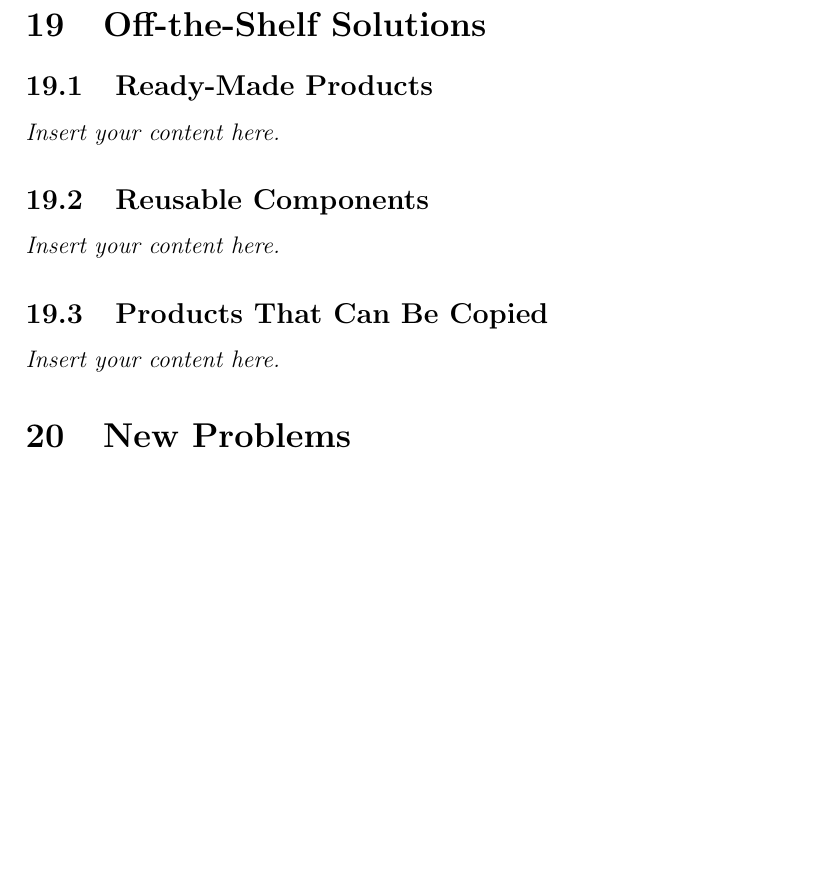
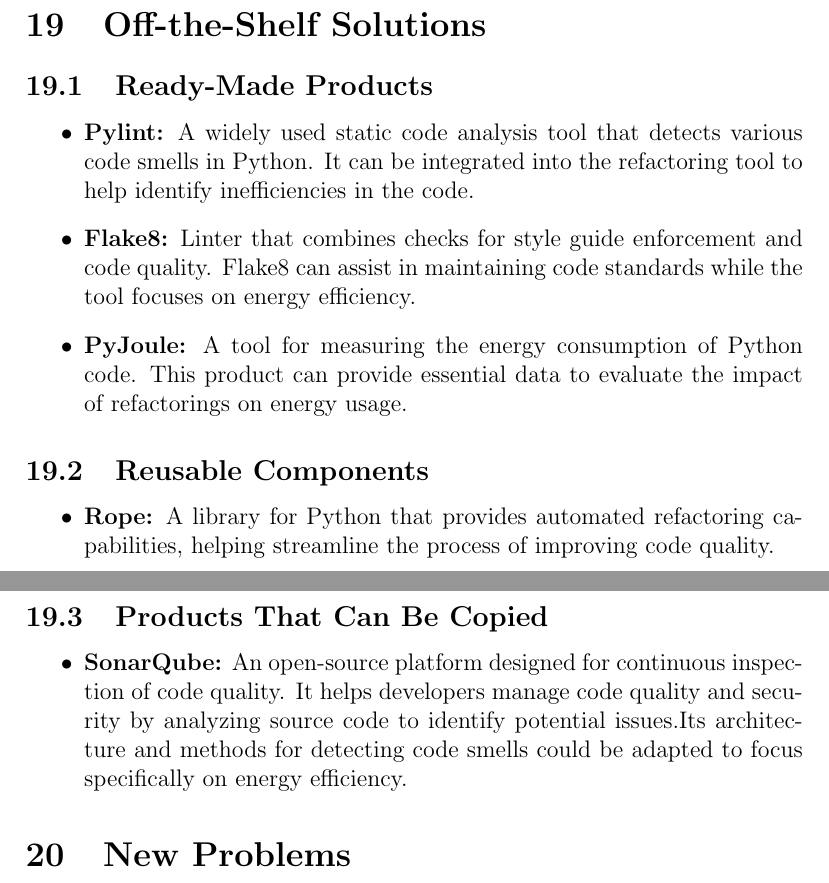
Before and after one commit to ssm-lab/capstone--source-code-optimizer, a LaTeX document (docs/SRS/SRS.tex): part of page 19 of 23 before the commit and two parts of pages 19 and 20 of 24 after it, the two joined at a grey line, cut so that both start at the same text, the shorter picture padded with empty space. Compiled offline with pdfLaTeX.

Commit message:
docs[SRS] Added off the shelf solutions closes #55

```diff
--- a/docs/SRS/SRS.tex
+++ b/docs/SRS/SRS.tex
@@ -360,11 +360,21 @@
 
 \section{Off-the-Shelf Solutions}
 \subsection{Ready-Made Products}
-\lips
+
+\begin{itemize}
+  \item \textbf{Pylint:} A widely used static code analysis tool that detects various code smells in Python. It can be integrated into the refactoring tool to help identify inefficiencies in the code.
+  \item \textbf{Flake8:} Linter that combines checks for style guide enforcement and code quality. Flake8 can assist in maintaining code standards while the tool focuses on energy efficiency.
+  \item \textbf{PyJoule:} A tool for measuring the energy consumption of Python code. This product can provide essential data to evaluate the impact of refactorings on energy usage.
+\end{itemize}
+
 \subsection{Reusable Components}
-\lips
+\begin{itemize}
+  \item \textbf{Rope:} A library for Python that provides automated refactoring capabilities, helping streamline the process of improving code quality.
+\end{itemize}
 \subsection{Products That Can Be Copied}
-\lips
+\begin{itemize}
+  \item \textbf{SonarQube:} An open-source platform designed for continuous inspection of code quality. It helps developers manage code quality and security by analyzing source code to identify potential issues.Its architecture and methods for detecting code smells could be adapted to focus specifically on energy efficiency.
+\end{itemize}
 
 \section{New Problems}
 \subsection{Effects on the Current Environment}
```
Also changed, not shown: docs/SRS/SRS.pdf.
